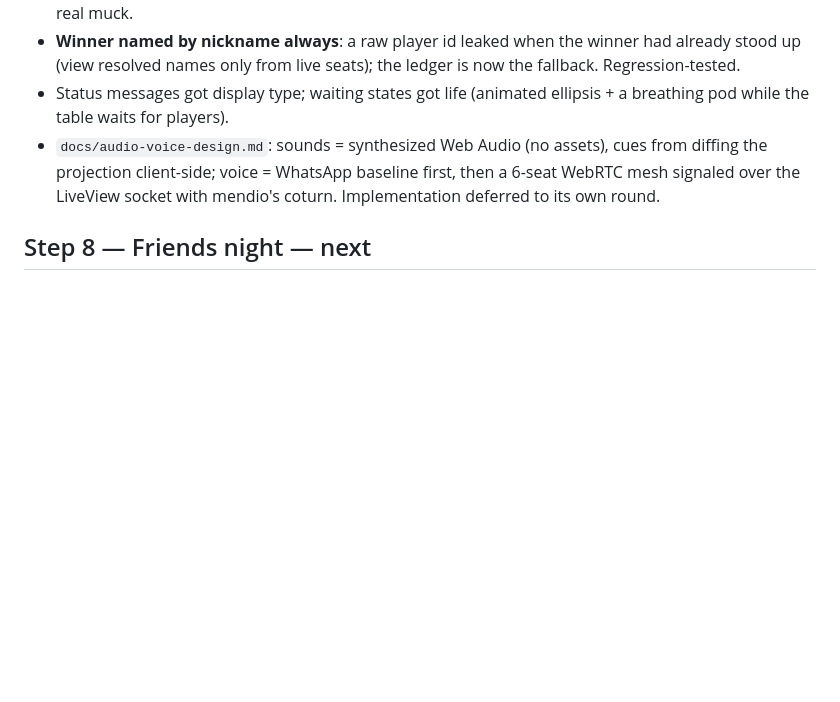
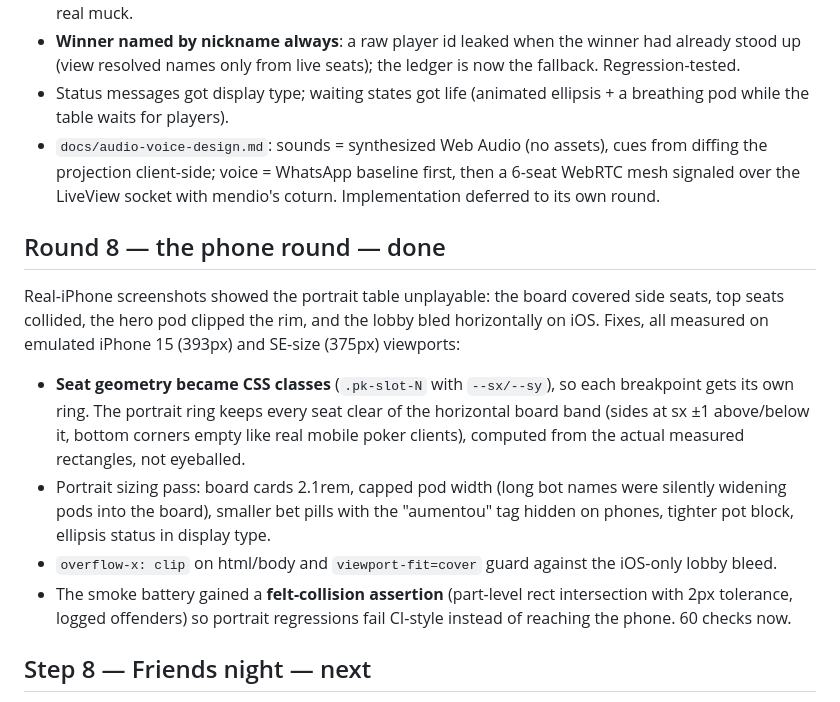
Before and after one commit to leandronsp/pokerscars, a Markdown page: ROADMAP.md, the part around the change. GitHub-like rendering; blank space fills up the shorter version.

Commit message:
docs: record the phone round

```diff
--- a/ROADMAP.md
+++ b/ROADMAP.md
@@ -186,6 +186,28 @@ layered gradients and an inlay ring.
   first, then a 6-seat WebRTC mesh signaled over the LiveView socket with
   mendio's coturn. Implementation deferred to its own round.
 
+## Round 8 — the phone round — done
+
+Real-iPhone screenshots showed the portrait table unplayable: the board
+covered side seats, top seats collided, the hero pod clipped the rim, and
+the lobby bled horizontally on iOS. Fixes, all measured on emulated
+iPhone 15 (393px) and SE-size (375px) viewports:
+
+- **Seat geometry became CSS classes** (`.pk-slot-N` with `--sx/--sy`), so
+  each breakpoint gets its own ring. The portrait ring keeps every seat
+  clear of the horizontal board band (sides at sx ±1 above/below it,
+  bottom corners empty like real mobile poker clients), computed from the
+  actual measured rectangles, not eyeballed.
+- Portrait sizing pass: board cards 2.1rem, capped pod width (long bot
+  names were silently widening pods into the board), smaller bet pills
+  with the "aumentou" tag hidden on phones, tighter pot block, ellipsis
+  status in display type.
+- `overflow-x: clip` on html/body and `viewport-fit=cover` guard against
+  the iOS-only lobby bleed.
+- The smoke battery gained a **felt-collision assertion** (part-level
+  rect intersection with 2px tolerance, logged offenders) so portrait
+  regressions fail CI-style instead of reaching the phone. 60 checks now.
+
 ## Step 8 — Friends night — next
 
 Expose with `ngrok http 4300` and share `/t/CODE`. Polish backlog from
```
